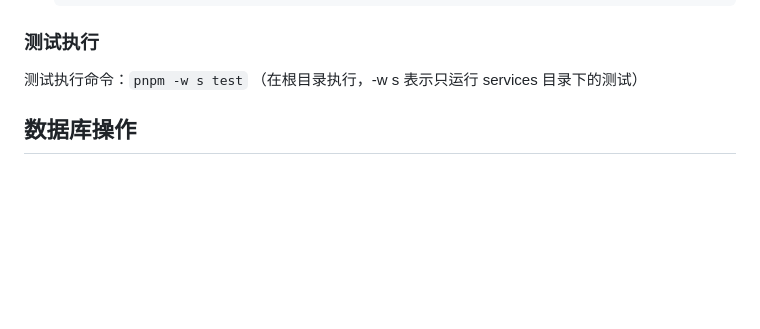
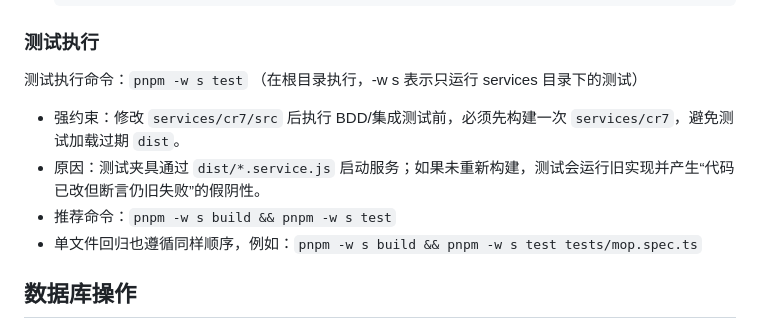
Before and after one commit to jqxismygit/rc7, a Markdown page: docs/backend.md, the part around the change. Rendered like a GitHub page; blank space fills up the shorter version.

Commit message:
docs: update testing guidelines to enforce build before BDD/integration tests

```diff
--- a/docs/backend.md
+++ b/docs/backend.md
@@ -158,6 +158,11 @@ API 文档放在 docs/api 目录下，以 Markdown 格式编写。编写时需
 
 测试执行命令：`pnpm -w s test` （在根目录执行，-w s 表示只运行 services 目录下的测试）
 
+- 强约束：修改 `services/cr7/src` 后执行 BDD/集成测试前，必须先构建一次 `services/cr7`，避免测试加载过期 `dist`。
+- 原因：测试夹具通过 `dist/*.service.js` 启动服务；如果未重新构建，测试会运行旧实现并产生“代码已改但断言仍旧失败”的假阴性。
+- 推荐命令：`pnpm -w s build && pnpm -w s test`
+- 单文件回归也遵循同样顺序，例如：`pnpm -w s build && pnpm -w s test tests/mop.spec.ts`
+
 
 ## 数据库操作
 
```
